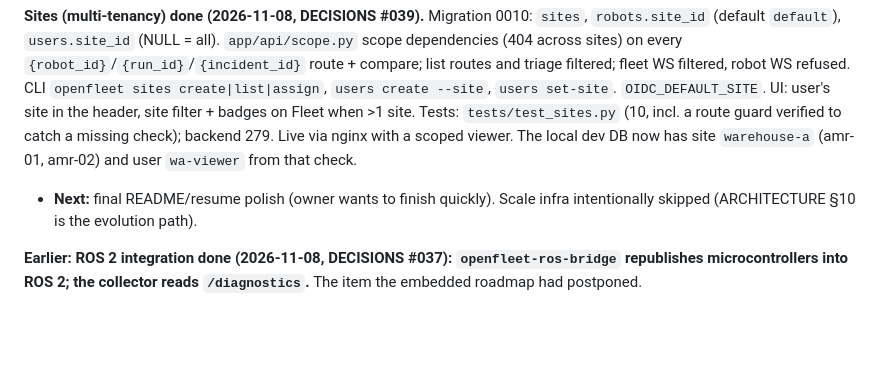
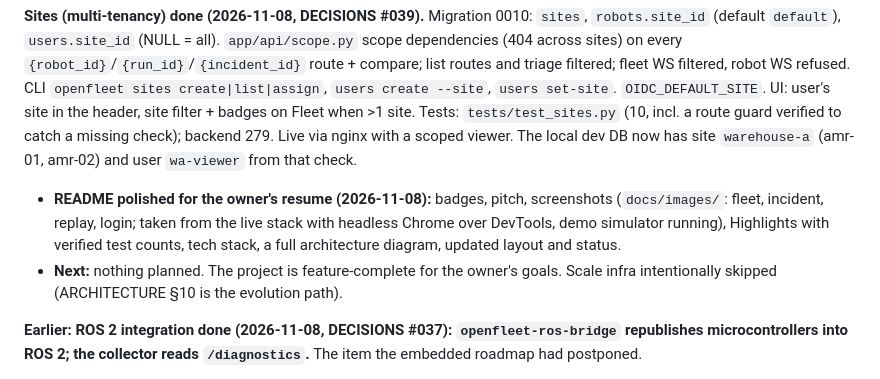
Before and after one commit to saiken13/openfleet-replay, a Markdown page: HANDOFF.md, the part around the change. GitHub-like rendering; blank space fills up the shorter version.

```diff
--- a/HANDOFF.md
+++ b/HANDOFF.md
@@ -13,7 +13,8 @@
 - **QEMU on GitHub fixed:** `-cpu neoverse-n1` (Ubuntu's edk2 hangs under `-cpu max`); `qemu-system` passes on the x86 runner (boot → first run 74 s).
 
 **Sites (multi-tenancy) done (2026-11-08, DECISIONS #039).** Migration 0010: `sites`, `robots.site_id` (default `default`), `users.site_id` (NULL = all). `app/api/scope.py` scope dependencies (404 across sites) on every `{robot_id}`/`{run_id}`/`{incident_id}` route + compare; list routes and triage filtered; fleet WS filtered, robot WS refused. CLI `openfleet sites create|list|assign`, `users create --site`, `users set-site`. `OIDC_DEFAULT_SITE`. UI: user's site in the header, site filter + badges on Fleet when >1 site. Tests: `tests/test_sites.py` (10, incl. a route guard verified to catch a missing check); backend 279. Live via nginx with a scoped viewer. The local dev DB now has site `warehouse-a` (amr-01, amr-02) and user `wa-viewer` from that check.
-- **Next:** final README/resume polish (owner wants to finish quickly). Scale infra intentionally skipped (ARCHITECTURE §10 is the evolution path).
+- **README polished for the owner's resume (2026-11-08):** badges, pitch, screenshots (`docs/images/`: fleet, incident, replay, login; taken from the live stack with headless Chrome over DevTools, demo simulator running), Highlights with verified test counts, tech stack, a full architecture diagram, updated layout and status.
+- **Next:** nothing planned. The project is feature-complete for the owner's goals. Scale infra intentionally skipped (ARCHITECTURE §10 is the evolution path).
 
 **Earlier: ROS 2 integration done (2026-11-08, DECISIONS #037): `openfleet-ros-bridge` republishes microcontrollers into ROS 2; the collector reads `/diagnostics`.** The item the embedded roadmap had postponed.
 - **Bridge** (`edge/ros/`, ament_cmake, image `edge/ros/Dockerfile` on Jazzy; `-p devices:=[URI,...]`): the edge gateway per link. Readings → `std_msgs/Int32` on `/mcu<id>/<sensor>`; device/task health → `/diagnostics`; resets and device logs → `/rosout`. It never talks to OpenFleet (the collector is the robot's one sender).
```
Also changed, not shown: README.md (+54 -16 lines), docs/images/fleet.png (added), docs/images/incident.png (added), docs/images/login.png (added), docs/images/replay.png (added).
